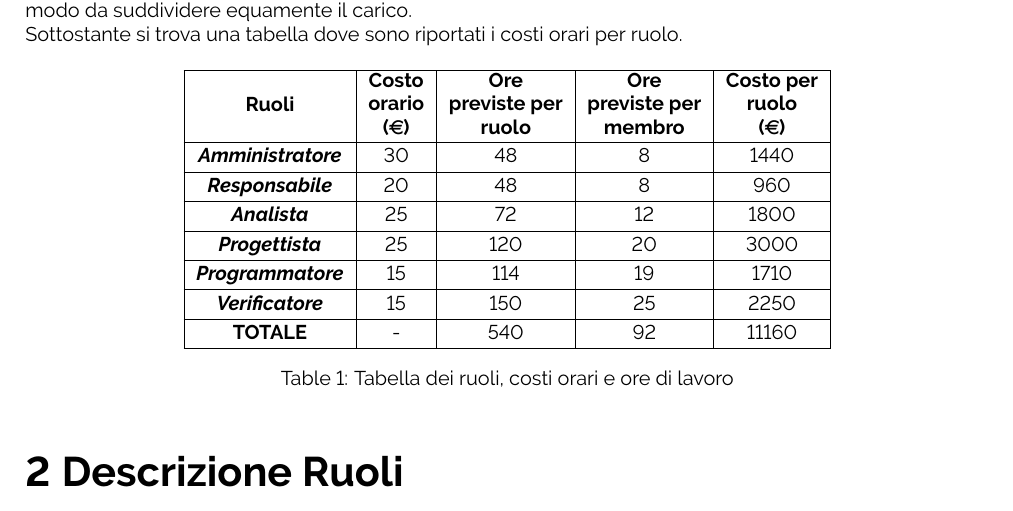
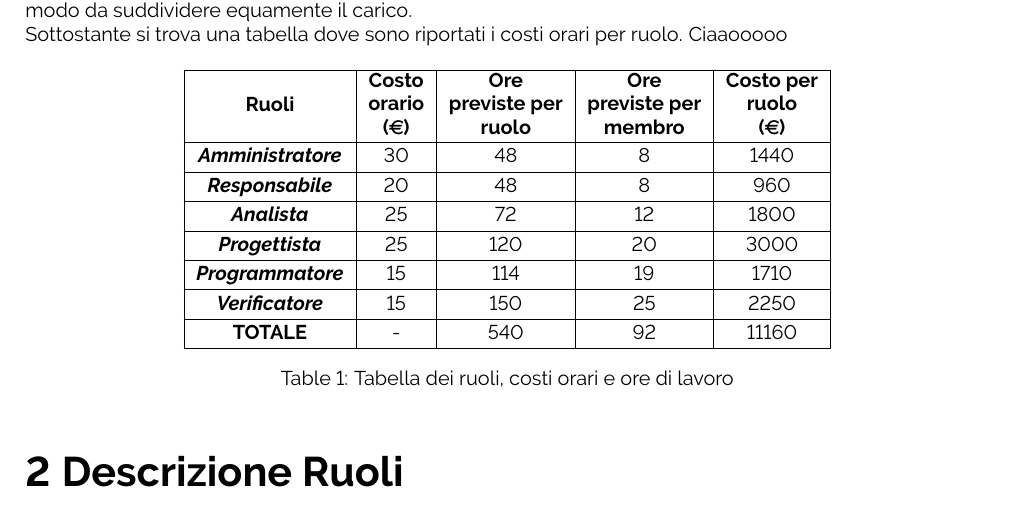
Before and after one commit to lalb03/Source_Prova, a LaTeX document (Preventivo_Costi_E_Assunzione_Impegni.tex): part of page 2 of 2, cut so that both start at the same text. Compiled offline with pdfLaTeX.

Commit message:
New Test

```diff
--- a/Preventivo_Costi_E_Assunzione_Impegni.tex
+++ b/Preventivo_Costi_E_Assunzione_Impegni.tex
@@ -131,7 +131,7 @@
 
 Ogni componente del gruppo \textit{\textbf{Byte Your Dreams}} si impegna a lavorare al progetto per un monte ore totale di 92 ore produttive ciascuno.
 Ogni membro proverà ogni ruolo per lo stesso ammontare di ore, in modo da suddividere equamente il carico.\\
-Sottostante si trova una tabella dove sono riportati i costi orari per ruolo.
+Sottostante si trova una tabella dove sono riportati i costi orari per ruolo. Ciaaooooo
 
 \begin{table}[h!]
 \centering
```
